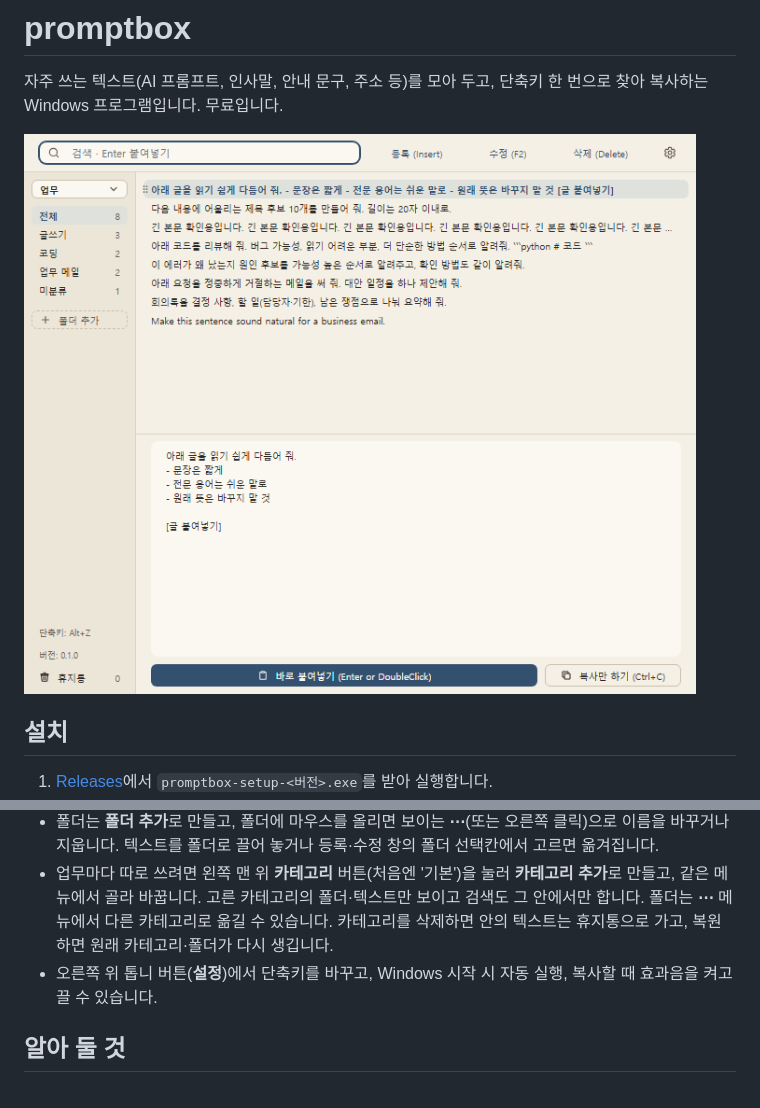
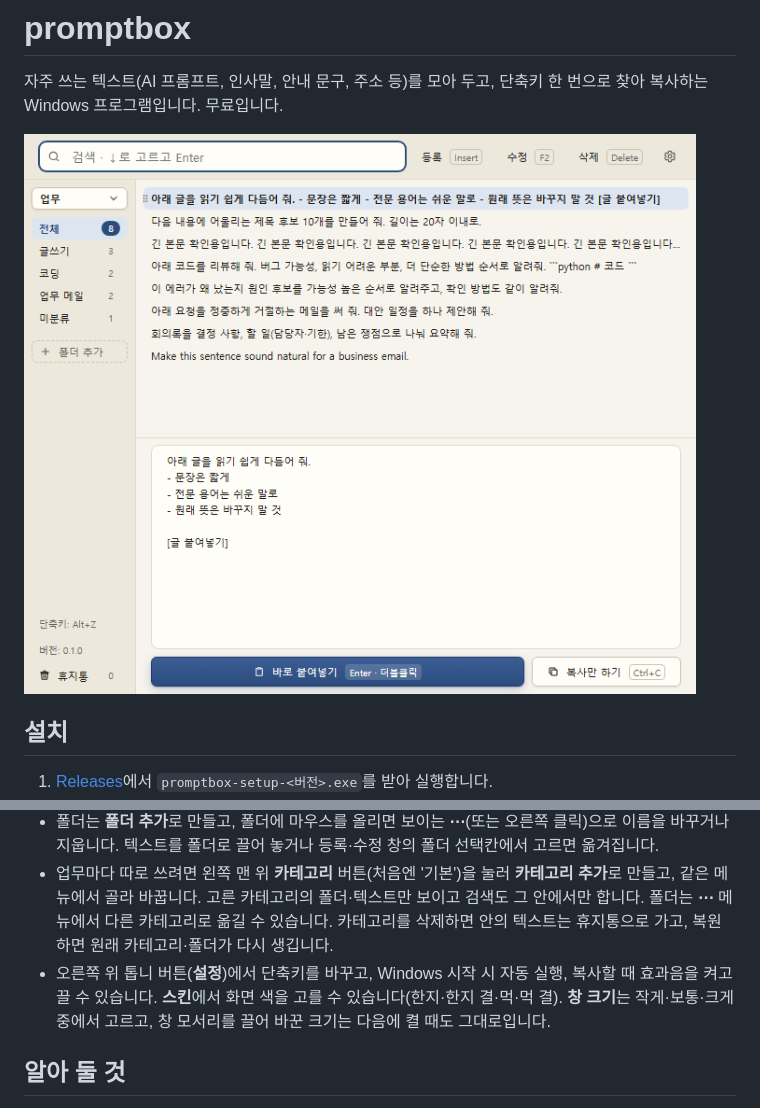
Before and after one commit to groundeverymorning-cmd/promptbox, a Markdown page: README.md, 2 parts joined by grey strips. Drawn GitHub-style; pictures changed too: images/main.png.

Commit message:
사용 안내서 1.7.4: 새 기본 화면 사진, 스킨·창 크기 안내

```diff
--- a/README.md
+++ b/README.md
@@ -21,7 +21,7 @@
 - 순서는 직접 정합니다. 줄에 마우스를 올리면 왼쪽에 보이는 **⋮⋮**를 잡고 끌어 원하는 자리에 놓거나, **Alt+↑↓**로 옮깁니다. 새로 넣은 텍스트는 맨 위에 들어갑니다.
 - 폴더는 **폴더 추가**로 만들고, 폴더에 마우스를 올리면 보이는 **⋯**(또는 오른쪽 클릭)으로 이름을 바꾸거나 지웁니다. 텍스트를 폴더로 끌어 놓거나 등록·수정 창의 폴더 선택칸에서 고르면 옮겨집니다.
 - 업무마다 따로 쓰려면 왼쪽 맨 위 **카테고리** 버튼(처음엔 '기본')을 눌러 **카테고리 추가**로 만들고, 같은 메뉴에서 골라 바꿉니다. 고른 카테고리의 폴더·텍스트만 보이고 검색도 그 안에서만 합니다. 폴더는 **⋯** 메뉴에서 다른 카테고리로 옮길 수 있습니다. 카테고리를 삭제하면 안의 텍스트는 휴지통으로 가고, 복원하면 원래 카테고리·폴더가 다시 생깁니다.
-- 오른쪽 위 톱니 버튼(**설정**)에서 단축키를 바꾸고, Windows 시작 시 자동 실행, 복사할 때 효과음을 켜고 끌 수 있습니다.
+- 오른쪽 위 톱니 버튼(**설정**)에서 단축키를 바꾸고, Windows 시작 시 자동 실행, 복사할 때 효과음을 켜고 끌 수 있습니다. **스킨**에서 화면 색을 고를 수 있습니다(한지·한지 결·먹·먹 결). **창 크기**는 작게·보통·크게 중에서 고르고, 창 모서리를 끌어 바꾼 크기는 다음에 켤 때도 그대로입니다.
 
 ## 알아 둘 것
 
```
